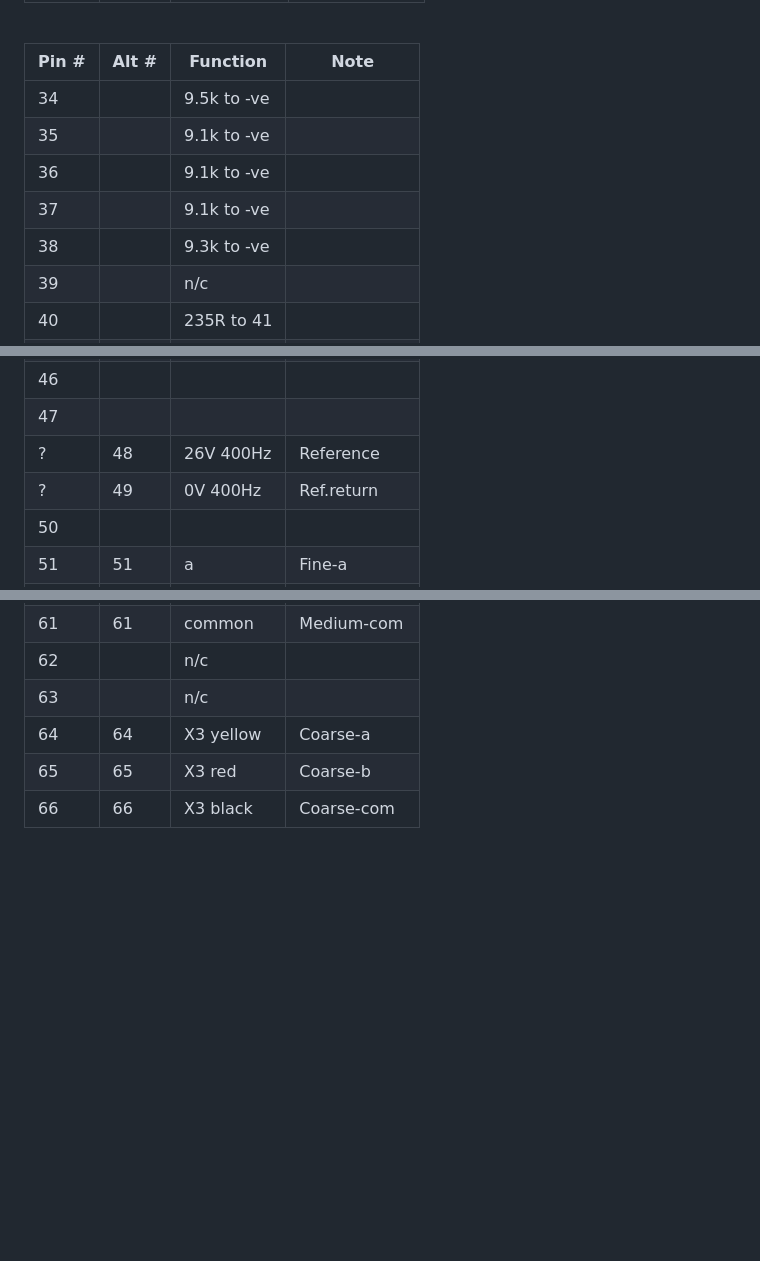
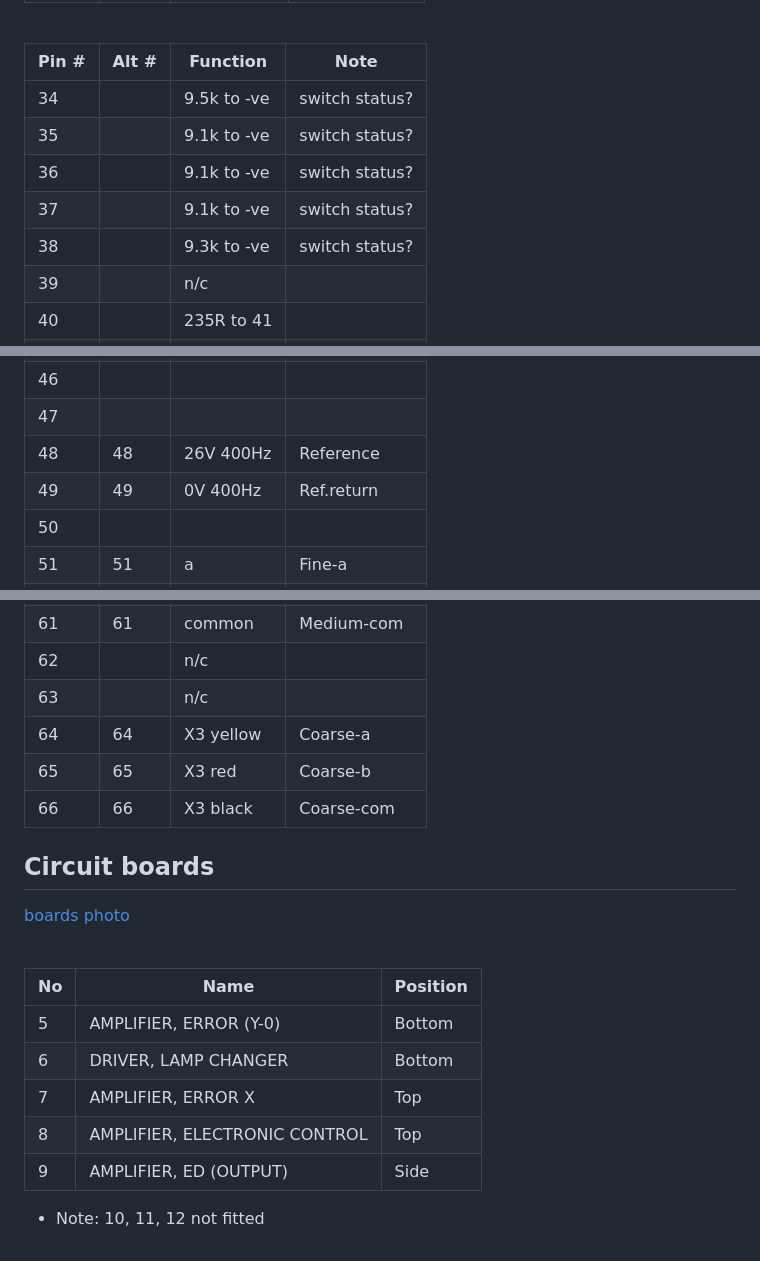
Before and after one commit to DavidJRichards/Aviation_Moving_Map_Display, a Markdown page: README.md, 3 parts joined by grey strips. GitHub-like rendering; blank space fills up the shorter version.

Commit message:
Added PMD  reference input pins

```diff
--- a/README.md
+++ b/README.md
@@ -99,11 +101,11 @@ Information supplied by Erik Baigar, Munich.
 
 |Pin #|Alt #|Function  |Note          |
 |-----|-----|----------|------------  |
-|34|     |9.5k to -ve  |              |
-|35|     |9.1k to -ve  |              |
-|36|     |9.1k to -ve  |              |
-|37|     |9.1k to -ve  |              |
-|38|     |9.3k to -ve  |              |
+|34|     |9.5k to -ve  |switch status?|
+|35|     |9.1k to -ve  |switch status?|
+|36|     |9.1k to -ve  |switch status?|
+|37|     |9.1k to -ve  |switch status?|
+|38|     |9.3k to -ve  |switch status?|
 |39||n/c||
 |40||235R to 41||
 |41||235R to 40||
@@ -113,8 +115,8 @@ Information supplied by Erik Baigar, Munich.
 |45| 45  | common      |Heading-com   |
 |46||||
 |47||||
-| ?| 48  | 26V 400Hz   |Reference     |
-| ?| 49  | 0V 400Hz    |Ref.return    |
+|48| 48  | 26V 400Hz   |Reference     |
+|49| 49  | 0V 400Hz    |Ref.return    |
 |50||||
 |51| 51  | a           |Fine-a        |
 |52| 52  | b           |Fine-b        |
@@ -132,3 +134,19 @@ Information supplied by Erik Baigar, Munich.
 |64| 64  | X3 yellow   |Coarse-a      |
 |65| 65  | X3 red      |Coarse-b      |
 |66| 66  | X3 black    |Coarse-com    |
+
+## Circuit boards
+
+[boards photo](https://cdn.rochesteravionicarchives.co.uk/img/catalog/C1774_%28pcbs_small%29_.jpg?w=1500&fit=max)
+
+<br>
+
+|No|Name|Position|
+|--|----|--------|
+|5|AMPLIFIER, ERROR (Y-0)|Bottom|
+|6|DRIVER, LAMP CHANGER|Bottom|
+|7|AMPLIFIER, ERROR X|Top|
+|8|AMPLIFIER, ELECTRONIC CONTROL|Top|
+|9|AMPLIFIER, ED (OUTPUT)|Side|
+
+* Note: 10, 11, 12 not fitted
```
Also changed, not shown: other parts of README.md (+3 -1 lines).
